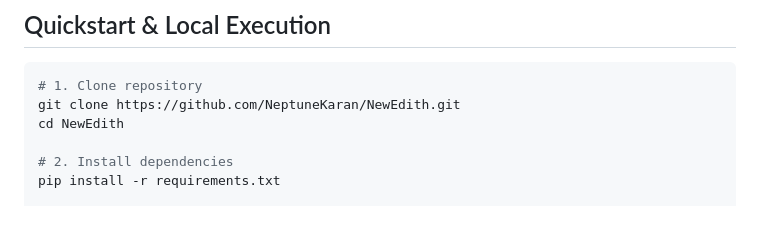
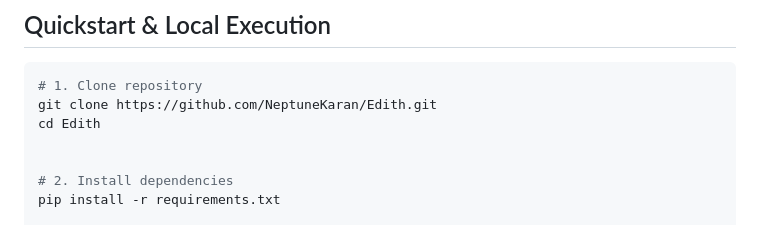
Before and after one commit to NeptuneKaran/Edith, a Markdown page: README.md, the part around the change. Drawn GitHub-style.

Commit message:
docs: update repository URL to NeptuneKaran/Edith

````diff
--- a/README.md
+++ b/README.md
@@ -96,8 +96,9 @@ Edith_New/
 
 ```bash
 # 1. Clone repository
-git clone https://github.com/NeptuneKaran/NewEdith.git
-cd NewEdith
+git clone https://github.com/NeptuneKaran/Edith.git
+cd Edith
+
 
 # 2. Install dependencies
 pip install -r requirements.txt
````
